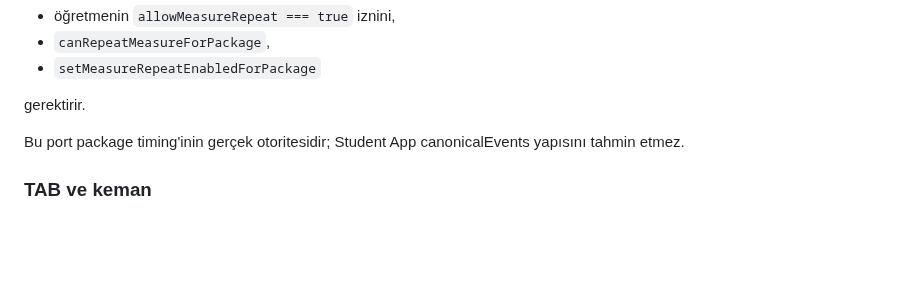
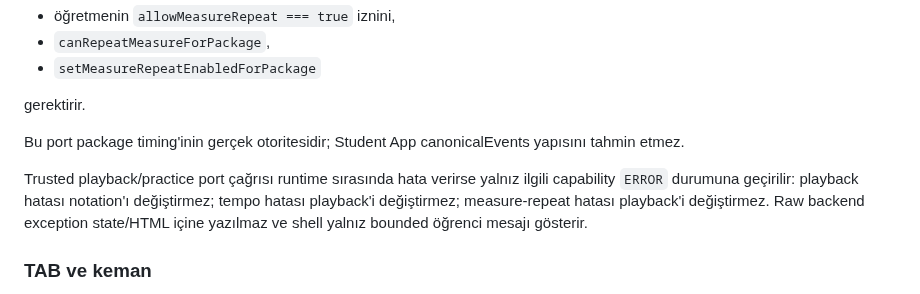
Before and after one commit to khfy7wpr5p-maker/st-student-app, a Markdown page: docs/architecture.md, the part around the change. Drawn GitHub-style; blank space fills up the shorter version.

Commit message:
docs: record STUDENT-04 runtime error isolation

```diff
--- a/docs/architecture.md
+++ b/docs/architecture.md
@@ -306,6 +306,8 @@ gerektirir.
 
 Bu port package timing'inin gerçek otoritesidir; Student App canonicalEvents yapısını tahmin etmez.
 
+Trusted playback/practice port çağrısı runtime sırasında hata verirse yalnız ilgili capability `ERROR` durumuna geçirilir: playback hatası notation'ı değiştirmez; tempo hatası playback'i değiştirmez; measure-repeat hatası playback'i değiştirmez. Raw backend exception state/HTML içine yazılmaz ve shell yalnız bounded öğrenci mesajı gösterir.
+
 ### TAB ve keman
 
 `content.guitarTab` ve `content.violin` nesnelerinin item contract'ları tanımlı olmadığı için non-null olmaları capability'yi AVAILABLE yapmaz.
```
